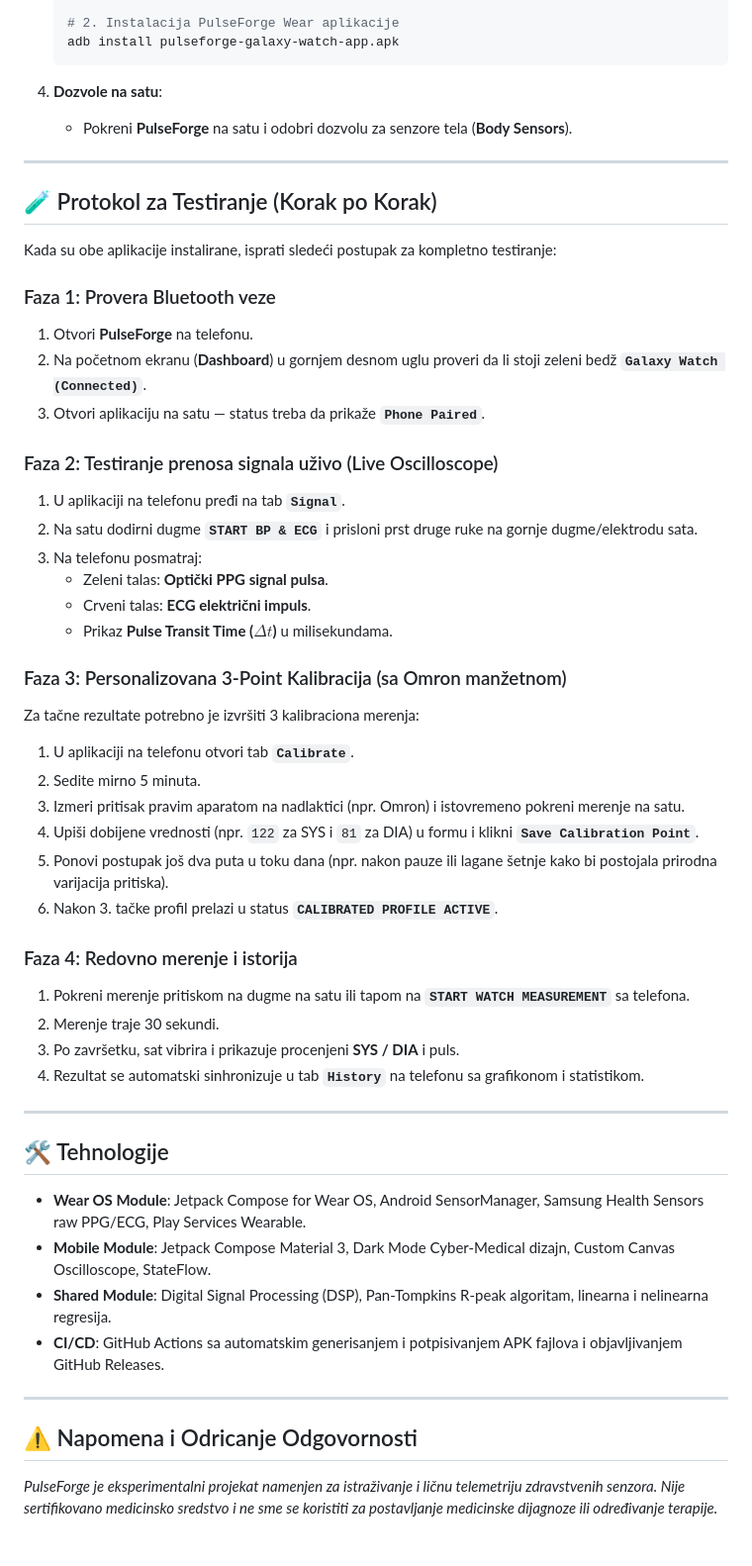
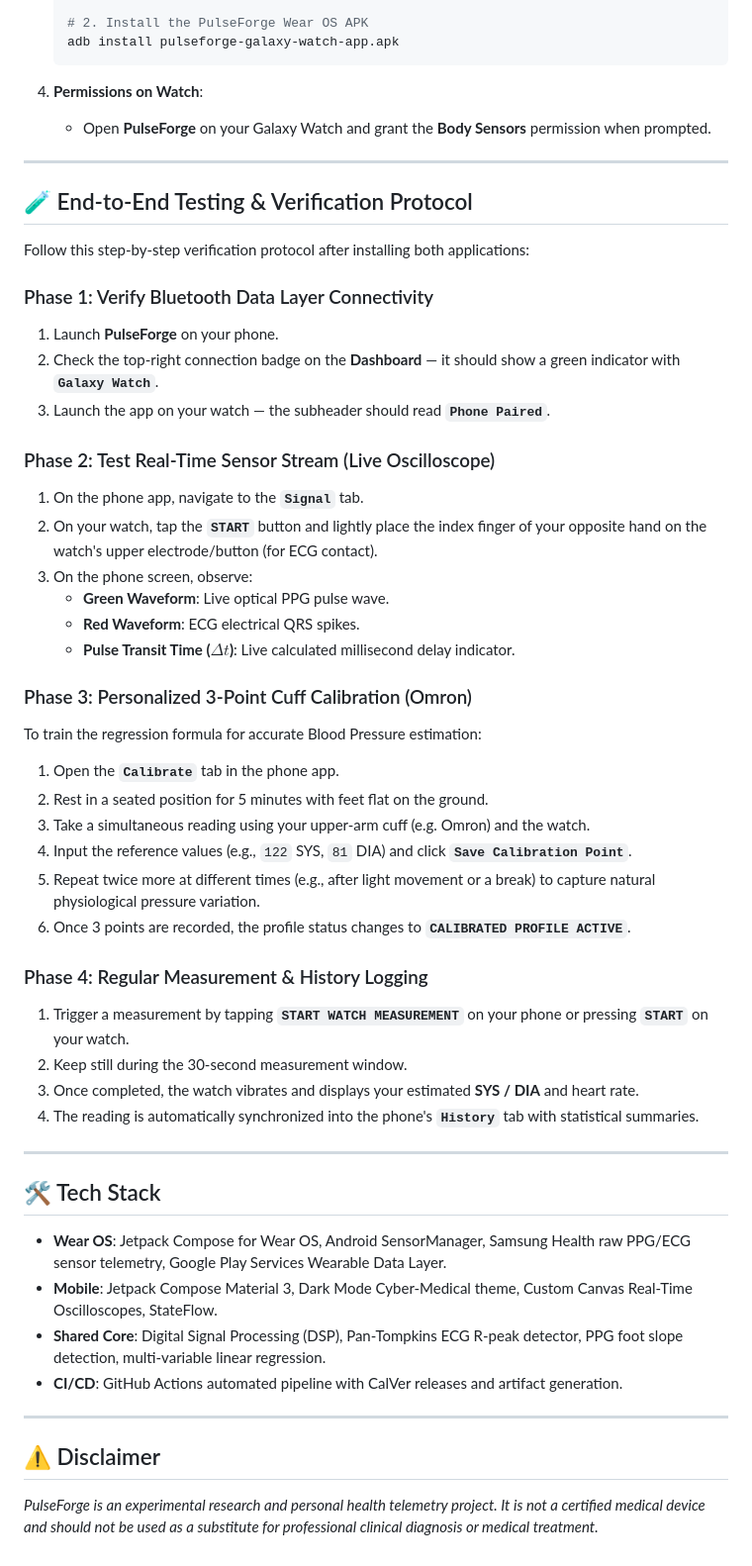
Before and after one commit to nemke82/pulseforge, a Markdown page: README.md, the part around one of its changes. Shown at 99% size. GitHub-like rendering.

````diff
--- a/README.md
+++ b/README.md
@@ -75,56 +75,56 @@ Galaxy Watch koristi Wear OS, pa se APK instalira putem **Wireless ADB (bežičn
    adb connect 192.168.1.45:5555
 
-   # 2. Instalacija PulseForge Wear aplikacije
+   # 2. Install the PulseForge Wear OS APK
    adb install pulseforge-galaxy-watch-app.apk
    ```
 
-4. **Dozvole na satu**:
-   - Pokreni **PulseForge** na satu i odobri dozvolu za senzore tela (**Body Sensors**).
+4. **Permissions on Watch**:
+   - Open **PulseForge** on your Galaxy Watch and grant the **Body Sensors** permission when prompted.
 
 ---
 
-## 🧪 Protokol za Testiranje (Korak po Korak)
+## 🧪 End-to-End Testing & Verification Protocol
 
-Kada su obe aplikacije instalirane, isprati sledeći postupak za kompletno testiranje:
+Follow this step-by-step verification protocol after installing both applications:
 
-### Faza 1: Provera Bluetooth veze
-1. Otvori **PulseForge** na telefonu.
-2. Na početnom ekranu (**Dashboard**) u gornjem desnom uglu proveri da li stoji zeleni bedž **`Galaxy Watch (Connected)`**.
-3. Otvori aplikaciju na satu — status treba da prikaže **`Phone Paired`**.
+### Phase 1: Verify Bluetooth Data Layer Connectivity
+1. Launch **PulseForge** on your phone.
+2. Check the top-right connection badge on the **Dashboard** — it should show a green indicator with **`Galaxy Watch`**.
+3. Launch the app on your watch — the subheader should read **`Phone Paired`**.
 
-### Faza 2: Testiranje prenosa signala uživo (Live Oscilloscope)
-1. U aplikaciji na telefonu pređi na tab **`Signal`**.
-2. Na satu dodirni dugme **`START BP & ECG`** i prisloni prst druge ruke na gornje dugme/elektrodu sata.
-3. Na telefonu posmatraj:
-   - Zeleni talas: **Optički PPG signal pulsa**.
-   - Crveni talas: **ECG električni impuls**.
-   - Prikaz **Pulse Transit Time ($\Delta t$)** u milisekundama.
+### Phase 2: Test Real-Time Sensor Stream (Live Oscilloscope)
+1. On the phone app, navigate to the **`Signal`** tab.
+2. On your watch, tap the **`START`** button and lightly place the index finger of your opposite hand on the watch's upper electrode/button (for ECG contact).
+3. On the phone screen, observe:
+   - **Green Waveform**: Live optical PPG pulse wave.
+   - **Red Waveform**: ECG electrical QRS spikes.
+   - **Pulse Transit Time ($\Delta t$)**: Live calculated millisecond delay indicator.
 
-### Faza 3: Personalizovana 3-Point Kalibracija (sa Omron manžetnom)
-Za tačne rezultate potrebno je izvršiti 3 kalibraciona merenja:
-1. U aplikaciji na telefonu otvori tab **`Calibrate`**.
-2. Sedite mirno 5 minuta.
-3. Izmeri pritisak pravim aparatom na nadlaktici (npr. Omron) i istovremeno pokreni merenje na satu.
-4. Upiši dobijene vrednosti (npr. `122` za SYS i `81` za DIA) u formu i klikni **`Save Calibration Point`**.
-5. Ponovi postupak još dva puta u toku dana (npr. nakon pauze ili lagane šetnje kako bi postojala prirodna varijacija pritiska).
-6. Nakon 3. tačke profil prelazi u status **`CALIBRATED PROFILE ACTIVE`**.
+### Phase 3: Personalized 3-Point Cuff Calibration (Omron)
+To train the regression formula for accurate Blood Pressure estimation:
+1. Open the **`Calibrate`** tab in the phone app.
+2. Rest in a seated position for 5 minutes with feet flat on the ground.
+3. Take a simultaneous reading using your upper-arm cuff (e.g. Omron) and the watch.
+4. Input the reference values (e.g., `122` SYS, `81` DIA) and click **`Save Calibration Point`**.
+5. Repeat twice more at different times (e.g., after light movement or a break) to capture natural physiological pressure variation.
+6. Once 3 points are recorded, the profile status changes to **`CALIBRATED PROFILE ACTIVE`**.
 
-### Faza 4: Redovno merenje i istorija
-1. Pokreni merenje pritiskom na dugme na satu ili tapom na **`START WATCH MEASUREMENT`** sa telefona.
-2. Merenje traje 30 sekundi.
-3. Po završetku, sat vibrira i prikazuje procenjeni **SYS / DIA** i puls.
-4. Rezultat se automatski sinhronizuje u tab **`History`** na telefonu sa grafikonom i statistikom.
+### Phase 4: Regular Measurement & History Logging
+1. Trigger a measurement by tapping **`START WATCH MEASUREMENT`** on your phone or pressing **`START`** on your watch.
+2. Keep still during the 30-second measurement window.
+3. Once completed, the watch vibrates and displays your estimated **SYS / DIA** and heart rate.
+4. The reading is automatically synchronized into the phone's **`History`** tab with statistical summaries.
 
 ---
 
-## 🛠 Tehnologije
+## 🛠 Tech Stack
 
-- **Wear OS Module**: Jetpack Compose for Wear OS, Android SensorManager, Samsung Health Sensors raw PPG/ECG, Play Services Wearable.
-- **Mobile Module**: Jetpack Compose Material 3, Dark Mode Cyber-Medical dizajn, Custom Canvas Oscilloscope, StateFlow.
-- **Shared Module**: Digital Signal Processing (DSP), Pan-Tompkins R-peak algoritam, linearna i nelinearna regresija.
-- **CI/CD**: GitHub Actions sa automatskim generisanjem i potpisivanjem APK fajlova i objavljivanjem GitHub Releases.
+- **Wear OS**: Jetpack Compose for Wear OS, Android SensorManager, Samsung Health raw PPG/ECG sensor telemetry, Google Play Services Wearable Data Layer.
+- **Mobile**: Jetpack Compose Material 3, Dark Mode Cyber-Medical theme, Custom Canvas Real-Time Oscilloscopes, StateFlow.
+- **Shared Core**: Digital Signal Processing (DSP), Pan-Tompkins ECG R-peak detector, PPG foot slope detection, multi-variable linear regression.
+- **CI/CD**: GitHub Actions automated pipeline with CalVer releases and artifact generation.
 
 ---
 
-## ⚠️ Napomena i Odricanje Odgovornosti
-*PulseForge je eksperimentalni projekat namenjen za istraživanje i ličnu telemetriju zdravstvenih senzora. Nije sertifikovano medicinsko sredstvo i ne sme se koristiti za postavljanje medicinske dijagnoze ili određivanje terapije.*
+## ⚠️ Disclaimer
+*PulseForge is an experimental research and personal health telemetry project. It is not a certified medical device and should not be used as a substitute for professional clinical diagnosis or medical treatment.*
````
Also changed, not shown: other parts of README.md (+40 -40 lines).
